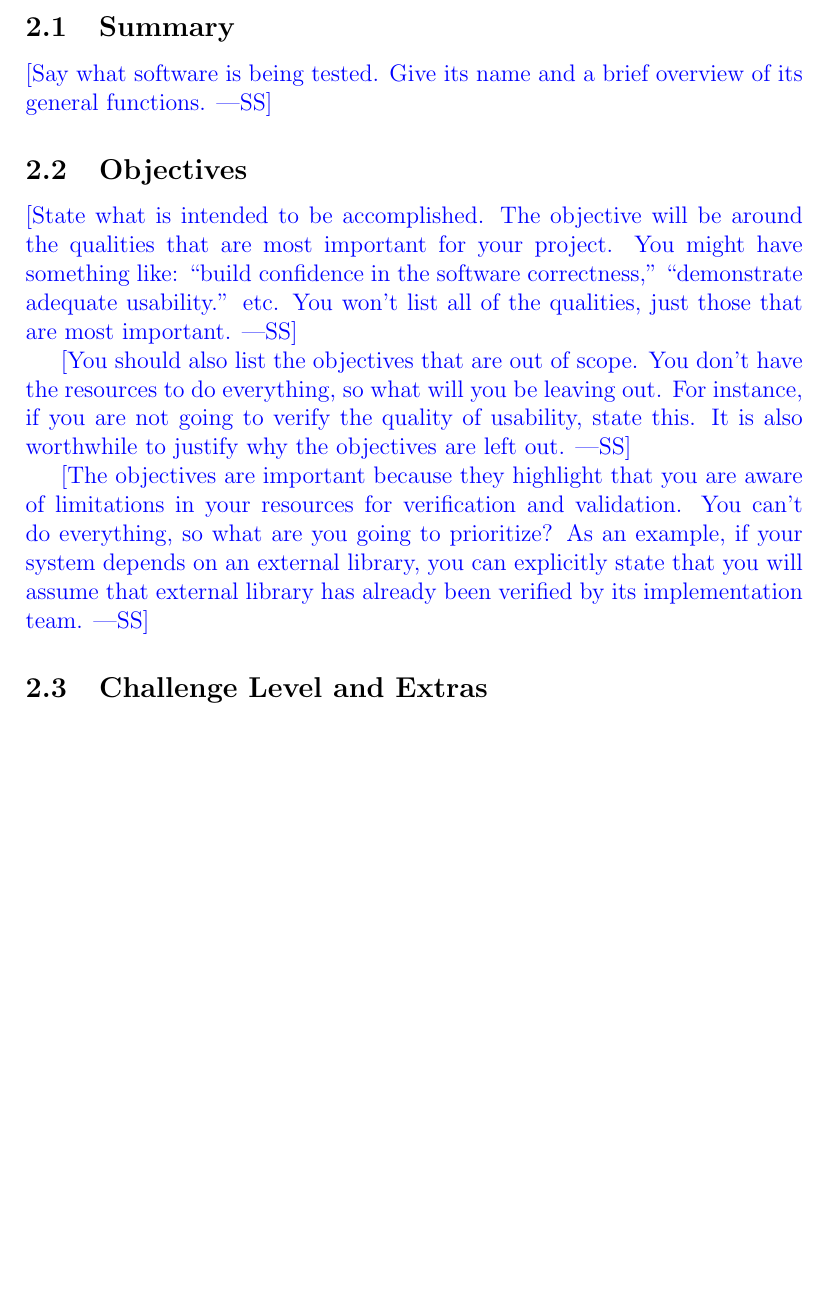
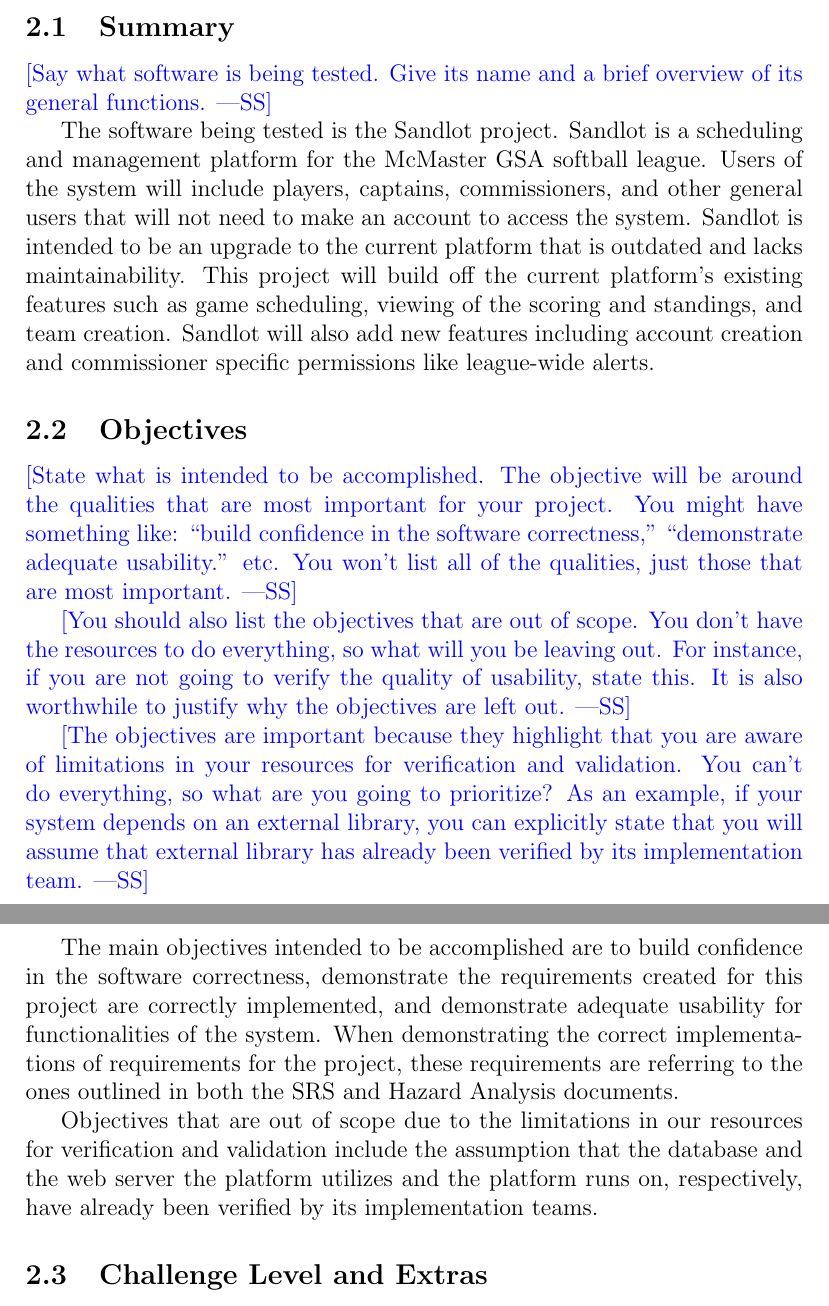
Before and after one commit to Nicholas-Fabugais-Inaba/Sandlot, a LaTeX document (docs/VnVPlan/VnVPlan.tex): part of page 6 of 17 before the commit and two parts of pages 6 and 7 of 17 after it, the two joined at a grey line, cut so that both start at the same text, the shorter picture padded with empty space. Compiled offline with pdfLaTeX.

Commit message:
added initial revision history, summary, and objectives

```diff
--- a/docs/VnVPlan/VnVPlan.tex
+++ b/docs/VnVPlan/VnVPlan.tex
@@ -92,6 +92,16 @@
 \wss{Say what software is being tested.  Give its name and a brief overview of
   its general functions.}
 
+The software being tested is the Sandlot project. Sandlot is a scheduling and
+management platform for the McMaster GSA softball league. Users of the system
+will include players, captains, commissioners, and other general users that will
+not need to make an account to access the system. Sandlot is intended to be an
+upgrade to the current platform that is outdated and lacks maintainability. This
+project will build off the current platform's existing features such as game
+scheduling, viewing of the scoring and standings, and team creation. Sandlot will
+also add new features including account creation and commissioner specific
+permissions like league-wide alerts.
+
 \subsection{Objectives}
 
 \wss{State what is intended to be accomplished.  The objective will be around
@@ -110,6 +120,18 @@
 so what are you going to prioritize?  As an example, if your system depends on an
 external library, you can explicitly state that you will assume that external library
 has already been verified by its implementation team.}
+
+The main objectives intended to be accomplished are to build confidence in the software
+correctness, demonstrate the requirements created for this project are correctly
+implemented, and demonstrate adequate usability for functionalities of the
+system. When demonstrating the correct implementations of requirements for the
+project, these requirements are referring to the ones outlined in both the
+SRS and Hazard Analysis documents.
+
+Objectives that are out of scope due to the limitations in our resources for
+verification and validation include the assumption that the database and the web
+server the platform utilizes and the platform runs on, respectively, have already
+been verified by its implementation teams.
 
 \subsection{Challenge Level and Extras}
 
```
Also changed, not shown: docs/VnVPlan/VnVPlan.tex (4 more changed lines).
